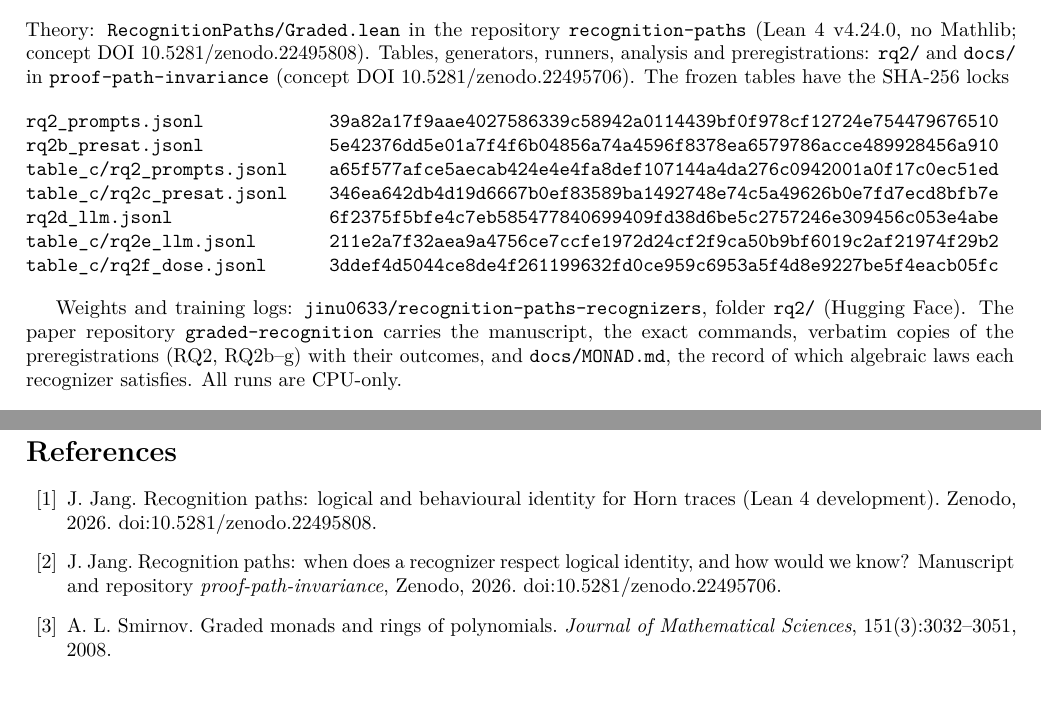
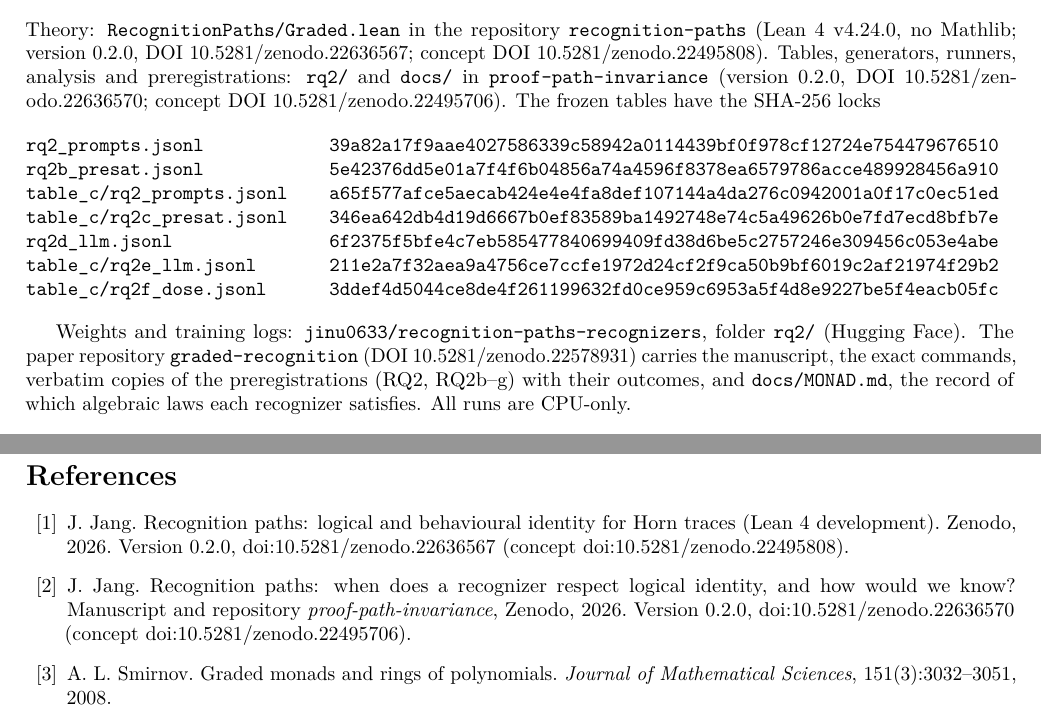
Before and after one commit to Kairose-master/graded-recognition, a LaTeX paper (arxiv/paper.tex, which reads arxiv/paper_body.tex): two parts of pages 11 and 12 of 13, joined at a grey line, cut so that both start at the same text, the shorter picture padded with empty space. Compiled offline with pdfLaTeX.

Commit message:
DOIs: concept 10.5281/zenodo.22578931 (v0.1.1 22636585); cited artifacts at v0.2.0 DOIs
Co-Authored-By: Claude Fable 5.1 <noreply@anthropic.com>
Claude-Session: https://claude.ai/code/session_01YWgmeqgbk1VKoQvmi7fr6e

```diff
--- a/arxiv/paper.tex
+++ b/arxiv/paper.tex
@@ -43,12 +43,12 @@ Hankuk University of Foreign Studies\\
 \bibitem{rp2026}
 J. Jang.
 Recognition paths: logical and behavioural identity for Horn traces (Lean 4 development).
-Zenodo, 2026. doi:10.5281/zenodo.22495808.
+Zenodo, 2026. Version 0.2.0, doi:10.5281/zenodo.22636567 (concept doi:10.5281/zenodo.22495808).
 
 \bibitem{ppi2026}
 J. Jang.
 Recognition paths: when does a recognizer respect logical identity, and how would we know?
-Manuscript and repository \emph{proof-path-invariance}, Zenodo, 2026. doi:10.5281/zenodo.22495706.
+Manuscript and repository \emph{proof-path-invariance}, Zenodo, 2026. Version 0.2.0, doi:10.5281/zenodo.22636570 (concept doi:10.5281/zenodo.22495706).
 
 \bibitem{smirnov2008}
 A. L. Smirnov.
--- a/arxiv/paper_body.tex
+++ b/arxiv/paper_body.tex
@@ -356,7 +356,7 @@ Two open-weight language models, both under two billion parameters, one renderin
 
 \section{Artifacts and reproducibility}\label{artifacts-and-reproducibility}
 
-Theory: \texttt{RecognitionPaths/Graded.lean} in the repository \texttt{recognition-paths} (Lean 4 v4.24.0, no Mathlib; concept DOI 10.5281/zenodo.22495808). Tables, generators, runners, analysis and preregistrations: \texttt{rq2/} and \texttt{docs/} in \texttt{proof-path-invariance} (concept DOI 10.5281/zenodo.22495706). The frozen tables have the SHA-256 locks
+Theory: \texttt{RecognitionPaths/Graded.lean} in the repository \texttt{recognition-paths} (Lean 4 v4.24.0, no Mathlib; version 0.2.0, DOI 10.5281/zenodo.22636567; concept DOI 10.5281/zenodo.22495808). Tables, generators, runners, analysis and preregistrations: \texttt{rq2/} and \texttt{docs/} in \texttt{proof-path-invariance} (version 0.2.0, DOI 10.5281/zenodo.22636570; concept DOI 10.5281/zenodo.22495706). The frozen tables have the SHA-256 locks
 
 \begin{verbatim}
 rq2_prompts.jsonl            39a82a17f9aae4027586339c58942a0114439bf0f978cf12724e754479676510
@@ -368,7 +368,7 @@ table_c/rq2e_llm.jsonl       211e2a7f32aea9a4756ce7ccfe1972d24cf2f9ca50b9bf6019c
 table_c/rq2f_dose.jsonl      3ddef4d5044ce8de4f261199632fd0ce959c6953a5f4d8e9227be5f4eacb05fc
 \end{verbatim}
 
-Weights and training logs: \texttt{jinu0633/recognition-paths-recognizers}, folder \texttt{rq2/} (Hugging Face). The paper repository \texttt{graded-recognition} carries the manuscript, the exact commands, verbatim copies of the preregistrations (RQ2, RQ2b--g) with their outcomes, and \texttt{docs/MONAD.md}, the record of which algebraic laws each recognizer satisfies. All runs are CPU-only.
+Weights and training logs: \texttt{jinu0633/recognition-paths-recognizers}, folder \texttt{rq2/} (Hugging Face). The paper repository \texttt{graded-recognition} (DOI 10.5281/zenodo.22578931) carries the manuscript, the exact commands, verbatim copies of the preregistrations (RQ2, RQ2b--g) with their outcomes, and \texttt{docs/MONAD.md}, the record of which algebraic laws each recognizer satisfies. All runs are CPU-only.
 
 \section*{Appendix: control validation and full budget tables}\label{appendix-control-validation-and-full-budget-tables}
 \addcontentsline{toc}{section}{Appendix: control validation and full budget tables}
```
Also changed, not shown: paper/paper.md (+3 -3 lines), README.md, arxiv/paper.pdf, paper/paper.pdf, 1 other file.
